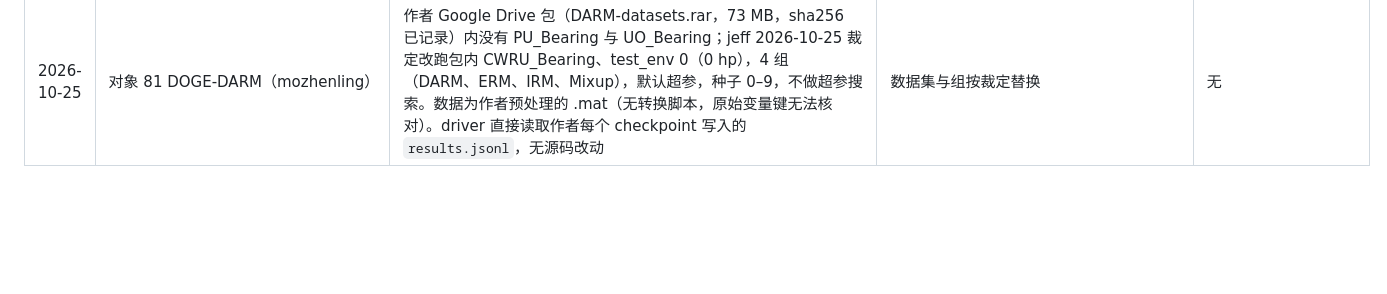
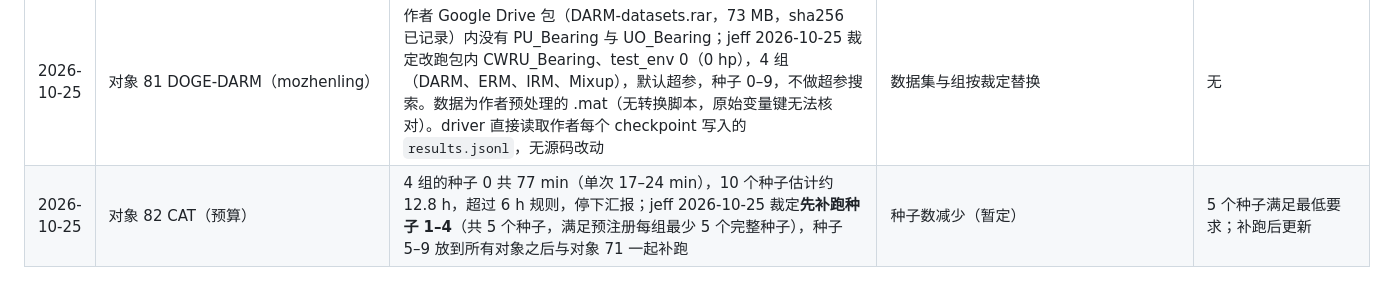
Before and after one commit to jeff-1980/CNS1-, a Markdown page: results/DEVIATIONS_AUDIT.md, the part around the change. GitHub-like rendering; blank space fills up the shorter version.

Commit message:
audit main phase: object 82 seeds 1-4 now (5 seeds, prereg minimum), 5-9 deferred with object 71 (jeff)
Co-Authored-By: Claude Opus 5.5 (1M context) <noreply@anthropic.com>
Claude-Session: https://claude.ai/code/session_014jfJVK9Di2khTdmMRyXwzf

```diff
--- a/results/DEVIATIONS_AUDIT.md
+++ b/results/DEVIATIONS_AUDIT.md
@@ -145,3 +145,4 @@
 | 2026-10-25 | 对象 83 FLSHGAT（yushi1006） | jeff 裁定：Crossref 与 OpenAlex 列 Lei Wang 为第一作者，与文件头署名一致，按可运行处理只跑 1 组。数据从 Mendeley（v43hmbwxpm v2）公开 API 下载 5 个文件到 `D:\audit_data\uo83`，sha256 一致，训练时直接从 D 盘读取。平台适配 1 行：类别目录顺序 `os.listdir` → `sorted(os.listdir(...))`（作者在 Windows 上即为字母序）。钩子 3 行；环境复制对象 76 的环境。作者核对 10/10 一致 | 平台适配；记录钩子 | 作者核对 10/10 |
 | 2026-10-25 | 对象 82 CAT（EPFL-IMOS） | 第一次冒烟报错：README 命令所用模型 `cnn_features_1d`（`models/cnn_1d.py:9`）写死 `in_channel=3`，而仓库全部数据加载器（含 PU）只给 1 通道，作者发布的命令原样无法运行。jeff 2026-10-25 裁定：默认值 3 → 1（与仓库数据加载器及 UDTL 原版一致），按一行修复处理并**纳入敏感性分析**。**论文正文写用电机电流信号，而代码的 PU 加载器读 vibration_1（`fl[0][0][2][0][6][2]`），论文与代码在输入信号上不一致**，只记录。修复后冒烟 4 组通过（作者报告值取自其 TensorBoard 日志，与记录值差约 3e−9，float32 舍入） | jeff 裁定的一行修复；论文与代码不一致 | 敏感性分析 |
 | 2026-10-25 | 对象 81 DOGE-DARM（mozhenling） | 作者 Google Drive 包（DARM-datasets.rar，73 MB，sha256 已记录）内没有 PU_Bearing 与 UO_Bearing；jeff 2026-10-25 裁定改跑包内 CWRU_Bearing、test_env 0（0 hp），4 组（DARM、ERM、IRM、Mixup），默认超参，种子 0–9，不做超参搜索。数据为作者预处理的 .mat（无转换脚本，原始变量键无法核对）。driver 直接读取作者每个 checkpoint 写入的 `results.jsonl`，无源码改动 | 数据集与组按裁定替换 | 无 |
+| 2026-10-25 | 对象 82 CAT（预算） | 4 组的种子 0 共 77 min（单次 17–24 min），10 个种子估计约 12.8 h，超过 6 h 规则，停下汇报；jeff 2026-10-25 裁定**先补跑种子 1–4**（共 5 个种子，满足预注册每组最少 5 个完整种子），种子 5–9 放到所有对象之后与对象 71 一起补跑 | 种子数减少（暂定） | 5 个种子满足最低要求；补跑后更新 |
```
